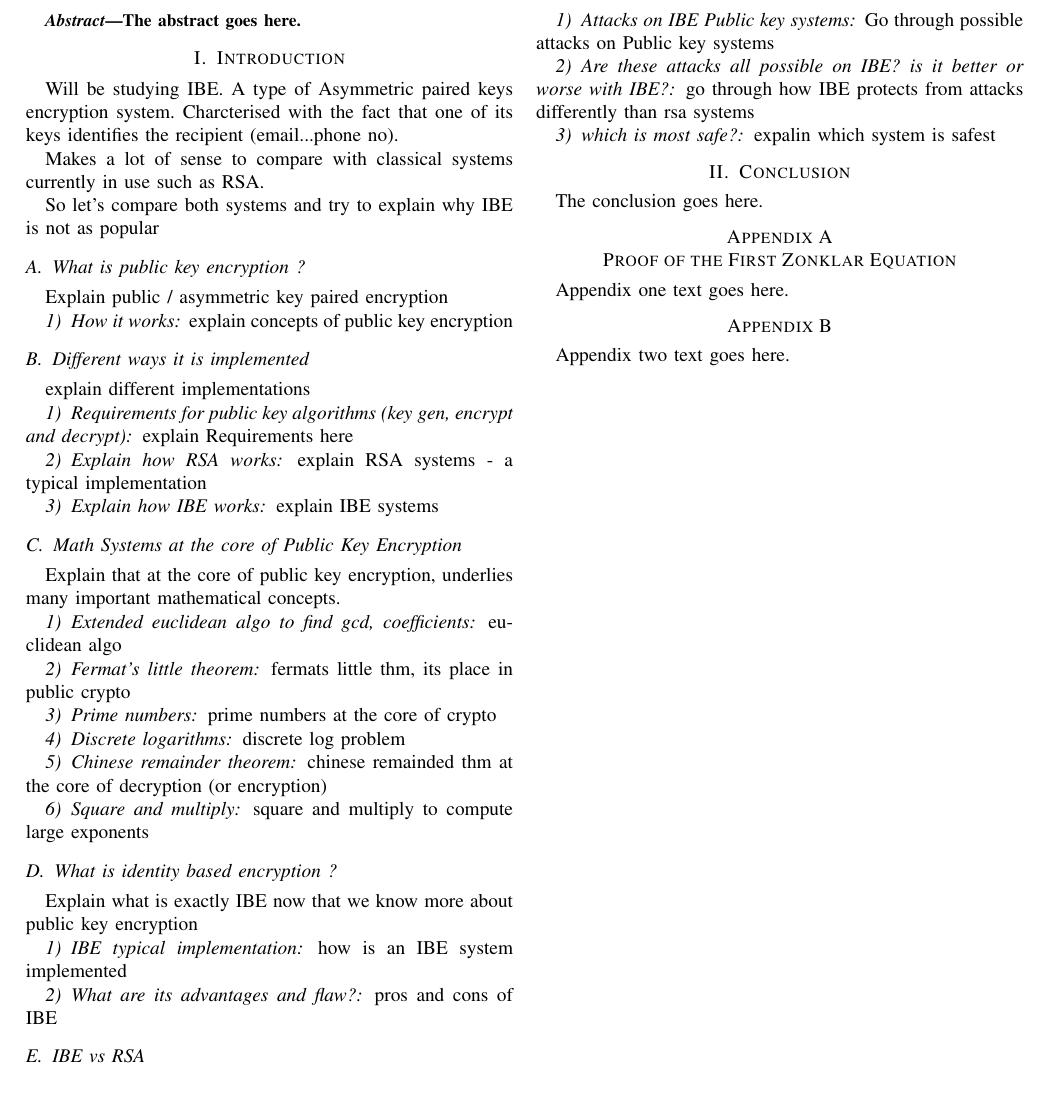
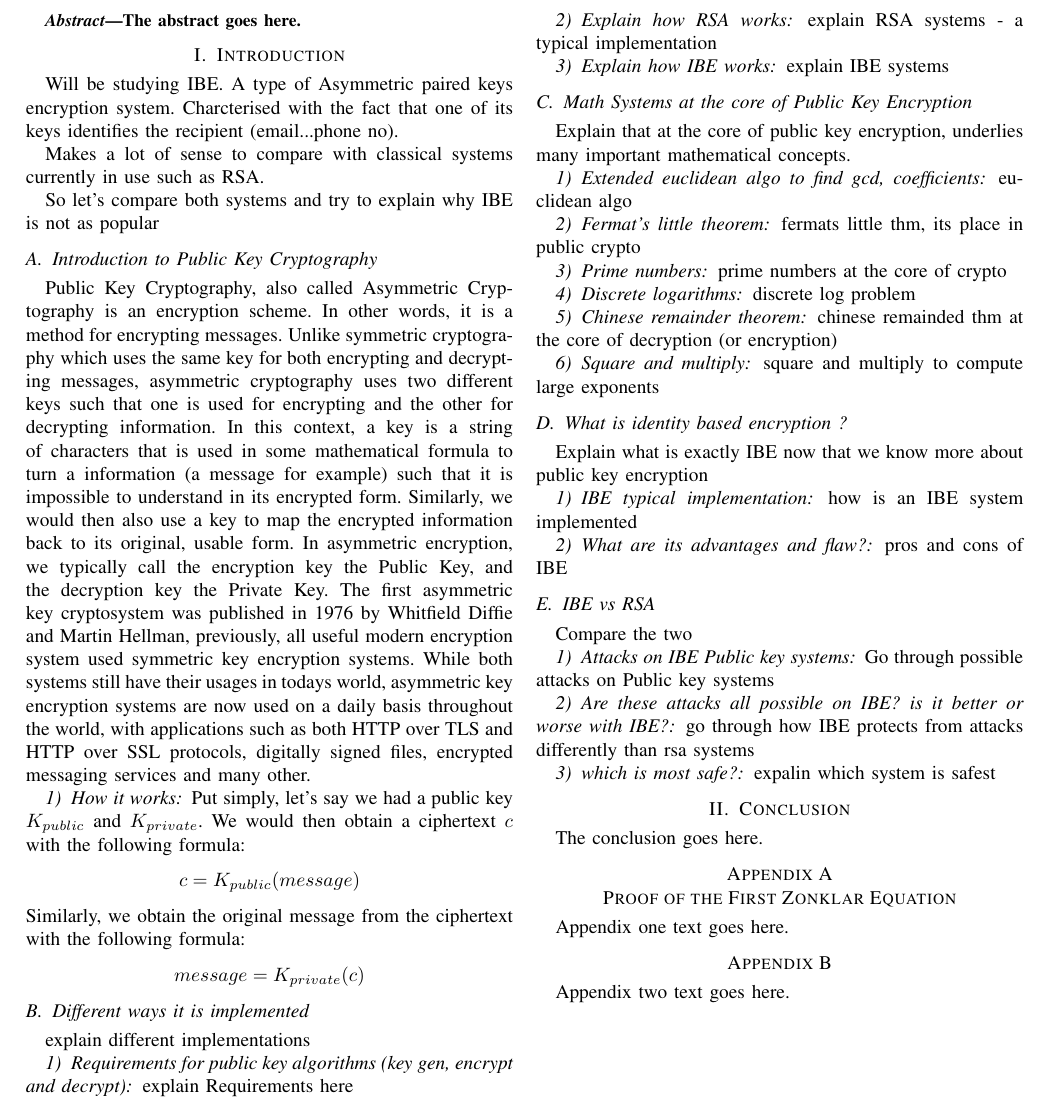
Before and after one commit to PetitSamuel/IBE_essay, a LaTeX paper (essay.tex): part of the page, cut so that both start at the same text. Compiled offline with pdfLaTeX.

Commit message:
first paragraph

```diff
--- a/essay.tex
+++ b/essay.tex
@@ -44,13 +44,34 @@ systems currently in use such as RSA.
 
 So let's compare both systems and try to explain why IBE is not as popular
 
-
-
-\subsection{What is public key encryption ?}
-Explain public / asymmetric key paired encryption
+\subsection{Introduction to Public Key Cryptography}
+Public Key Cryptography, also called Asymmetric Cryptography is an
+encryption scheme. In other words, it is a method for encrypting messages.
+Unlike symmetric cryptography which uses the same key for both encrypting and decrypting
+messages, asymmetric cryptography uses two different keys such that one
+is used for encrypting and the other for decrypting information.
+In this context, a key is a string of characters that is used in some mathematical
+formula to turn a information (a message for example) such that it is impossible to understand in its encrypted form.
+Similarly, we would then also use a key to map the encrypted information back to its original, usable form.
+In asymmetric encryption, we typically call the encryption key
+the Public Key, and the decryption key the Private Key.
+The first asymmetric key cryptosystem was published in 1976 by Whitfield Diffie and Martin Hellman, previously,
+all useful modern encryption system used symmetric key encryption systems.
+While both systems still have their usages in todays world,
+asymmetric key encryption systems are now used on a daily basis throughout the world, with
+applications such as both HTTP over TLS and HTTP over SSL protocols, digitally signed files,
+encrypted messaging services and many other.
 
 \subsubsection{How it works}
-explain concepts of public key encryption
+Put simply, let's say we had a public key $K_{public}$ and $K_{private}$.
+We would then obtain a ciphertext $c$ with the following formula:
+\begin{equation*}
+    c = K_{public}(message)
+\end{equation*}
+Similarly, we obtain the original message from the ciphertext with the following formula:
+\begin{equation*}
+    message = K_{private}(c)
+\end{equation*}
 
 \subsection{Different ways it is implemented}
 explain different implementations
```
Also changed, not shown: essay.pdf.
